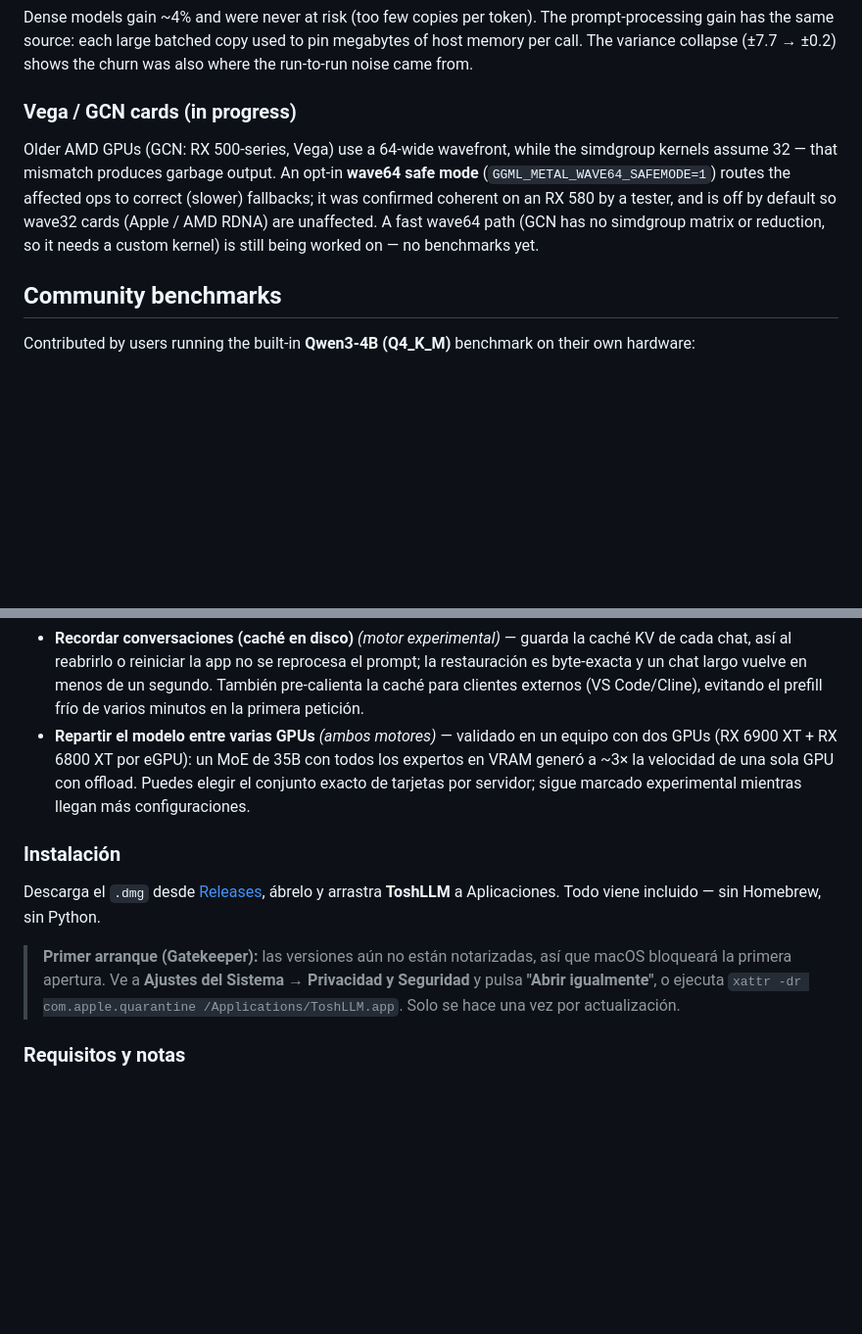
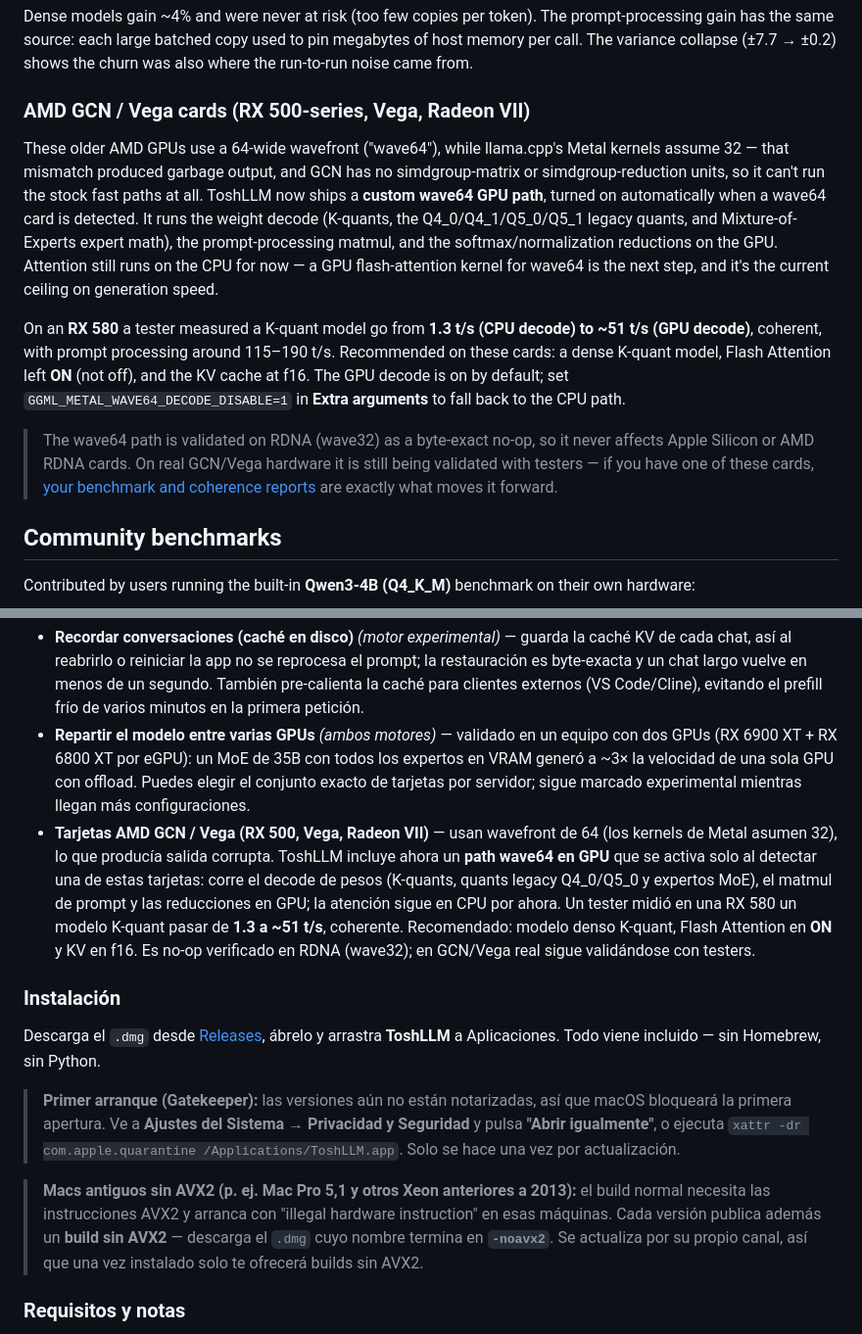
Before and after one commit to engeldlgado/toshllm, a Markdown page: README.md, 2 parts joined by grey strips. Shown at 98% size. GitHub-like rendering; blank space fills up the shorter version.

```diff
--- a/README.md
+++ b/README.md
@@ -214,9 +232,13 @@ Since 0.81.49 both engines route small transfers through one persistent staging
 
 Dense models gain ~4% and were never at risk (too few copies per token). The prompt-processing gain has the same source: each large batched copy used to pin megabytes of host memory per call. The variance collapse (±7.7 → ±0.2) shows the churn was also where the run-to-run noise came from.
 
-### Vega / GCN cards (in progress)
+### AMD GCN / Vega cards (RX 500-series, Vega, Radeon VII)
 
-Older AMD GPUs (GCN: RX 500-series, Vega) use a 64-wide wavefront, while the simdgroup kernels assume 32 — that mismatch produces garbage output. An opt-in **wave64 safe mode** (`GGML_METAL_WAVE64_SAFEMODE=1`) routes the affected ops to correct (slower) fallbacks; it was confirmed coherent on an RX 580 by a tester, and is off by default so wave32 cards (Apple / AMD RDNA) are unaffected. A fast wave64 path (GCN has no simdgroup matrix or reduction, so it needs a custom kernel) is still being worked on — no benchmarks yet.
+These older AMD GPUs use a 64-wide wavefront ("wave64"), while llama.cpp's Metal kernels assume 32 — that mismatch produced garbage output, and GCN has no simdgroup-matrix or simdgroup-reduction units, so it can't run the stock fast paths at all. ToshLLM now ships a **custom wave64 GPU path**, turned on automatically when a wave64 card is detected. It runs the weight decode (K-quants, the Q4_0/Q4_1/Q5_0/Q5_1 legacy quants, and Mixture-of-Experts expert math), the prompt-processing matmul, and the softmax/normalization reductions on the GPU. Attention still runs on the CPU for now — a GPU flash-attention kernel for wave64 is the next step, and it's the current ceiling on generation speed.
+
+On an **RX 580** a tester measured a K-quant model go from **1.3 t/s (CPU decode) to ~51 t/s (GPU decode)**, coherent, with prompt processing around 115–190 t/s. Recommended on these cards: a dense K-quant model, Flash Attention left **ON** (not off), and the KV cache at f16. The GPU decode is on by default; set `GGML_METAL_WAVE64_DECODE_DISABLE=1` in **Extra arguments** to fall back to the CPU path.
+
+> The wave64 path is validated on RDNA (wave32) as a byte-exact no-op, so it never affects Apple Silicon or AMD RDNA cards. On real GCN/Vega hardware it is still being validated with testers — if you have one of these cards, [your benchmark and coherence reports](https://github.com/engeldlgado/toshllm/issues) are exactly what moves it forward.
 
 ## Community benchmarks
 
@@ -310,12 +332,15 @@ Funciones nuevas, aún en validación — actívalas en Ajustes, pero pueden ten
 
 - **Recordar conversaciones (caché en disco)** *(motor experimental)* — guarda la caché KV de cada chat, así al reabrirlo o reiniciar la app no se reprocesa el prompt; la restauración es byte-exacta y un chat largo vuelve en menos de un segundo. También pre-calienta la caché para clientes externos (VS Code/Cline), evitando el prefill frío de varios minutos en la primera petición.
 - **Repartir el modelo entre varias GPUs** *(ambos motores)* — validado en un equipo con dos GPUs (RX 6900 XT + RX 6800 XT por eGPU): un MoE de 35B con todos los expertos en VRAM generó a ~3× la velocidad de una sola GPU con offload. Puedes elegir el conjunto exacto de tarjetas por servidor; sigue marcado experimental mientras llegan más configuraciones.
+- **Tarjetas AMD GCN / Vega (RX 500, Vega, Radeon VII)** — usan wavefront de 64 (los kernels de Metal asumen 32), lo que producía salida corrupta. ToshLLM incluye ahora un **path wave64 en GPU** que se activa solo al detectar una de estas tarjetas: corre el decode de pesos (K-quants, quants legacy Q4_0/Q5_0 y expertos MoE), el matmul de prompt y las reducciones en GPU; la atención sigue en CPU por ahora. Un tester midió en una RX 580 un modelo K-quant pasar de **1.3 a ~51 t/s**, coherente. Recomendado: modelo denso K-quant, Flash Attention en **ON** y KV en f16. Es no-op verificado en RDNA (wave32); en GCN/Vega real sigue validándose con testers.
 
 ### Instalación
 
 Descarga el `.dmg` desde [Releases](https://github.com/engeldlgado/toshllm/releases/latest), ábrelo y arrastra **ToshLLM** a Aplicaciones. Todo viene incluido — sin Homebrew, sin Python.
 
 > **Primer arranque (Gatekeeper):** las versiones aún no están notarizadas, así que macOS bloqueará la primera apertura. Ve a **Ajustes del Sistema → Privacidad y Seguridad** y pulsa **"Abrir igualmente"**, o ejecuta `xattr -dr com.apple.quarantine /Applications/ToshLLM.app`. Solo se hace una vez por actualización.
+
+> **Macs antiguos sin AVX2 (p. ej. Mac Pro 5,1 y otros Xeon anteriores a 2013):** el build normal necesita las instrucciones AVX2 y arranca con "illegal hardware instruction" en esas máquinas. Cada versión publica además un **build sin AVX2** — descarga el `.dmg` cuyo nombre termina en **`-noavx2`**. Se actualiza por su propio canal, así que una vez instalado solo te ofrecerá builds sin AVX2.
 
 ### Requisitos y notas
 
```
Also changed, not shown: other parts of README.md (+18 -0 lines).
